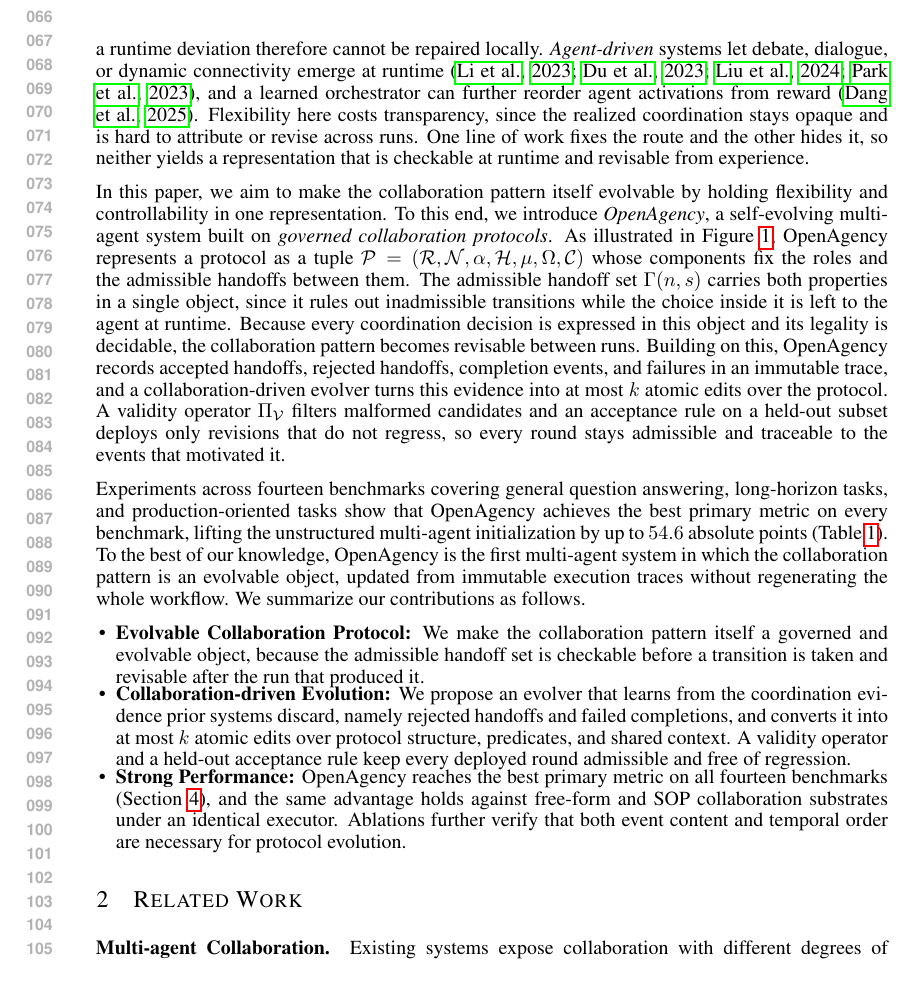
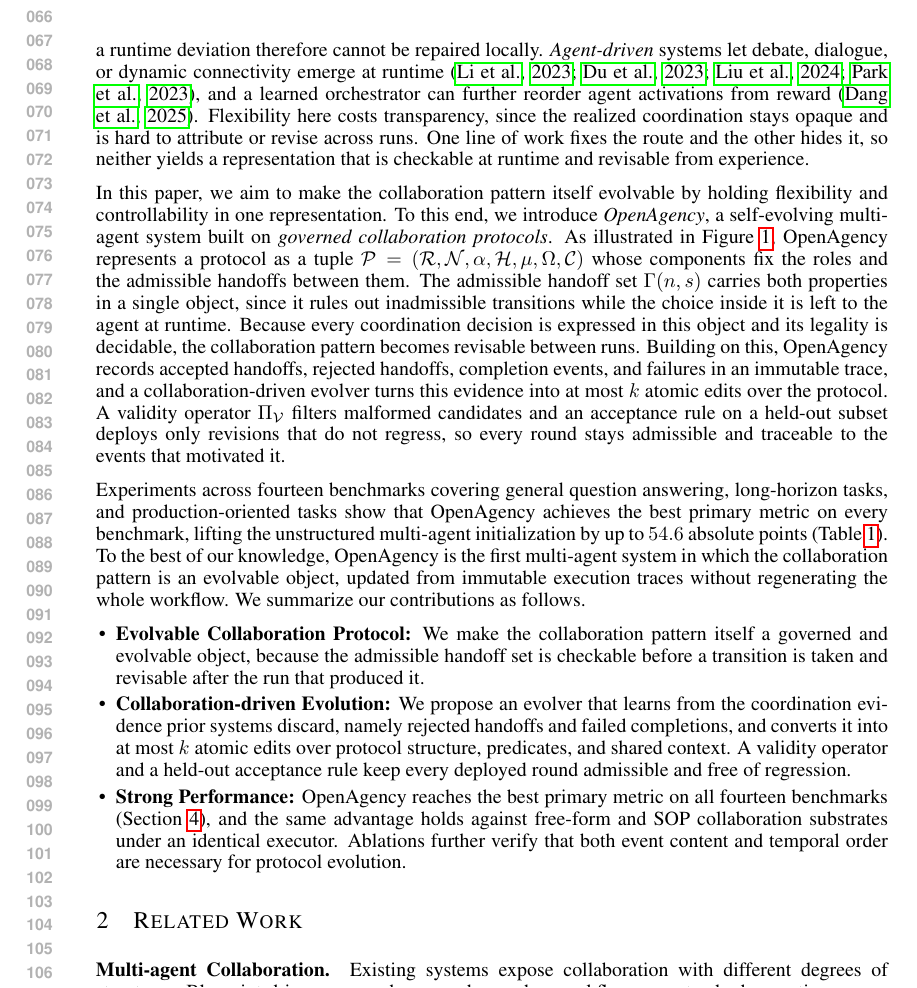
Before and after one commit to zhangshaolei1998/OpenAgency, a LaTeX paper (iclr2027_conference.tex): part of page 2 of 19, cut so that both start at the same text. Compiled offline with pdfLaTeX.

Commit message:
Updates from Overleaf

```diff
--- a/iclr2027_conference.tex
+++ b/iclr2027_conference.tex
@@ -58,7 +58,7 @@ Existing collaboration representations hold only one of these two properties. \e
 In this paper, we aim to make the collaboration pattern itself evolvable by holding flexibility and controllability in one representation. To this end, we introduce \emph{OpenAgency}, a self-evolving multi-agent system built on \emph{governed collaboration protocols}. As illustrated in Figure~\ref{fig:intro}, OpenAgency represents a protocol as a tuple $\mathcal{P}=(\mathcal{R},\mathcal{N},\alpha,\mathcal{H},\mu,\Omega,\mathcal{C})$ whose components fix the roles and the admissible handoffs between them. The admissible handoff set $\Gamma(n,s)$ carries both properties in a single object, since it rules out inadmissible transitions while the choice inside it is left to the agent at runtime. Because every coordination decision is expressed in this object and its legality is decidable, the collaboration pattern becomes revisable between runs. Building on this, OpenAgency records accepted handoffs, rejected handoffs, completion events, and failures in an immutable trace, and a collaboration-driven evolver turns this evidence into at most $k$ atomic edits over the protocol. A validity operator $\Pi_{\mathcal{V}}$ filters malformed candidates and an acceptance rule on a held-out subset deploys only revisions that do not regress, so every round stays admissible and traceable to the events that motivated it.
 
 Experiments across fourteen benchmarks covering general question answering, long-horizon tasks, and production-oriented tasks show that OpenAgency achieves the best primary metric on every benchmark, lifting the unstructured multi-agent initialization by up to $54.6$ absolute points (Table~\ref{tab:main}). To the best of our knowledge, OpenAgency is the first multi-agent system in which the collaboration pattern is an evolvable object, updated from immutable execution traces without regenerating the whole workflow. We summarize our contributions as follows.
-\begin{itemize}[leftmargin=1em, itemsep=-1ex, topsep=0ex]
+\begin{itemize}[leftmargin=1em, itemsep=0ex, topsep=0ex]
     \item \textbf{Evolvable Collaboration Protocol:} We make the collaboration pattern itself a governed and evolvable object, because the admissible handoff set is checkable before a transition is taken and revisable after the run that produced it.
     \item \textbf{Collaboration-driven Evolution:} We propose an evolver that learns from the coordination evidence prior systems discard, namely rejected handoffs and failed completions, and converts it into at most $k$ atomic edits over protocol structure, predicates, and shared context. A validity operator and a held-out acceptance rule keep every deployed round admissible and free of regression.
     \item \textbf{Strong Performance:} OpenAgency reaches the best primary metric on all fourteen benchmarks (Section~\ref{sec:experiments}), and the same advantage holds against free-form and SOP collaboration substrates under an identical executor. Ablations further verify that both event content and temporal order are necessary for protocol evolution.
```
Also changed, not shown: iclr2027_conference.tex (2 more changed lines).
